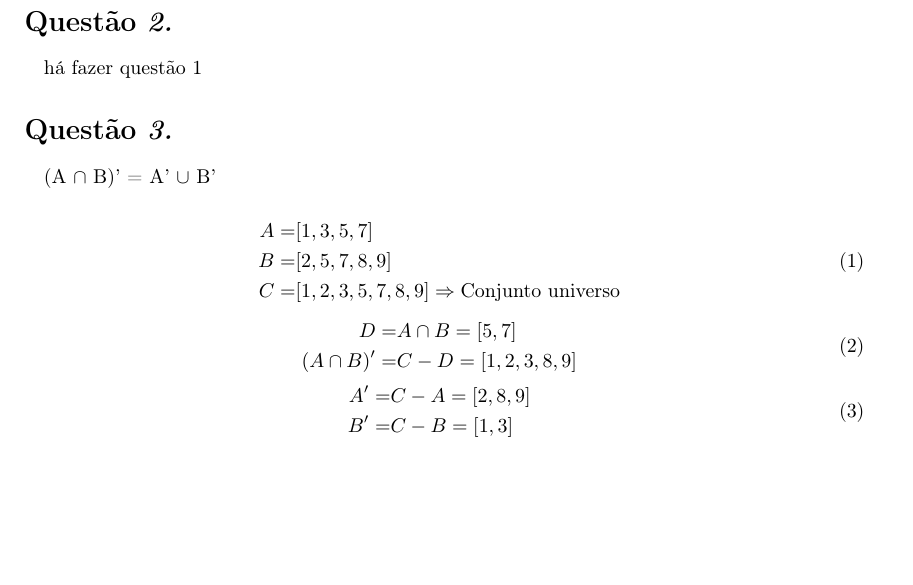
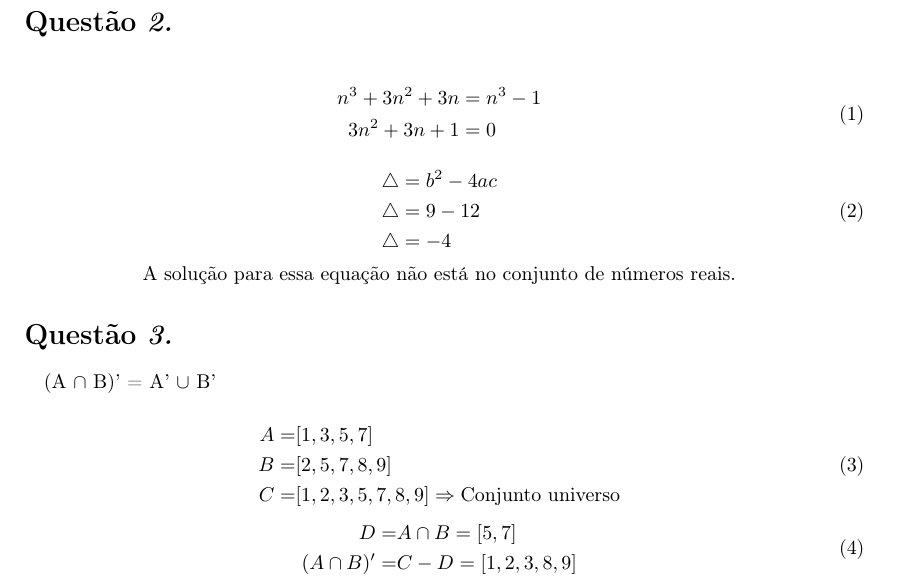
Before and after one commit to MrLaTeXWorkshop/FTC-GLR, a LaTeX document (src/lista1/main.tex, which reads src/lista1/questoes/questao2.tex): part of page 2 of 2 before the commit and part of page 2 of 3 after it, cut so that both start at the same text, the shorter picture padded with empty space. Compiled offline with pdfLaTeX.

Commit message:
feat: terminado lista

```diff
--- a/src/lista1/questoes/questao2.tex
+++ b/src/lista1/questoes/questao2.tex
@@ -1,3 +1,22 @@
 \begin{question}
-	há fazer questão 1
+	\begin{equation}
+	  \begin{split}
+	  		n^{3} + 3n^{2} + 3n &= n^{3} -1 \\
+	  	   3n^{2} + 3n +1 &= 0 \\
+		\end{split}
+	\end{equation}
+
+	\begin{equation}
+	  \begin{split}
+	  	   \bigtriangleup &= b^{2} -4ac \\
+	  	   \bigtriangleup &= 9 -12 \\
+	  	   \bigtriangleup &= -4 \\
+		\end{split}
+	\end{equation}
+
+	\begin{center}
+		A solução para essa equação não está
+	   no conjunto de números reais.
+	\end{center}
+
 \end{question}
```
Also changed, not shown: src/lista1/main.pdf.
